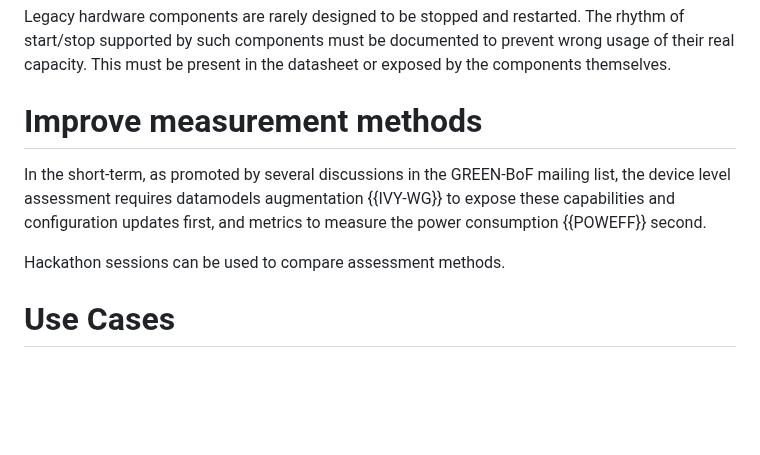
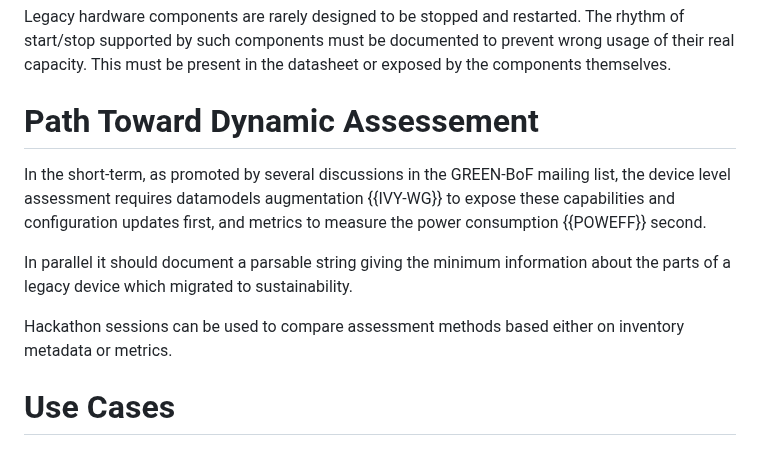
Before and after one commit to emile22/sustainability, a Markdown page: draft-stephan-legacy-path-eco-design.md, the part around the change. GitHub-like rendering; blank space fills up the shorter version.

Commit message:
Update draft-stephan-legacy-path-eco-design.md
add text about very short term

```diff
--- a/draft-stephan-legacy-path-eco-design.md
+++ b/draft-stephan-legacy-path-eco-design.md
@@ -130,11 +130,14 @@ The update of legacy networks and devices to support dynamic power management is
 
 Legacy hardware components are rarely designed to be stopped and restarted. The rhythm of start/stop supported by such components must be documented to prevent wrong usage of their real capacity. This must be present in the datasheet or exposed by the components themselves.
 
-# Improve measurement methods
+# Path Toward Dynamic Assessement
+
 
 In the short-term, as promoted by several discussions in the GREEN-BoF mailing list, the device level assessment requires datamodels augmentation {{IVY-WG}} to expose these capabilities and configuration updates first, and metrics to measure the power consumption {{POWEFF}} second.
 
-Hackathon sessions can be used to compare assessment methods.
+In parallel it should document a parsable string giving the minimum information about the parts of a legacy device which migrated to sustainability.
+
+Hackathon sessions can be used to compare assessment methods based either on inventory metadata or metrics.
 
 # Use Cases
 
```
